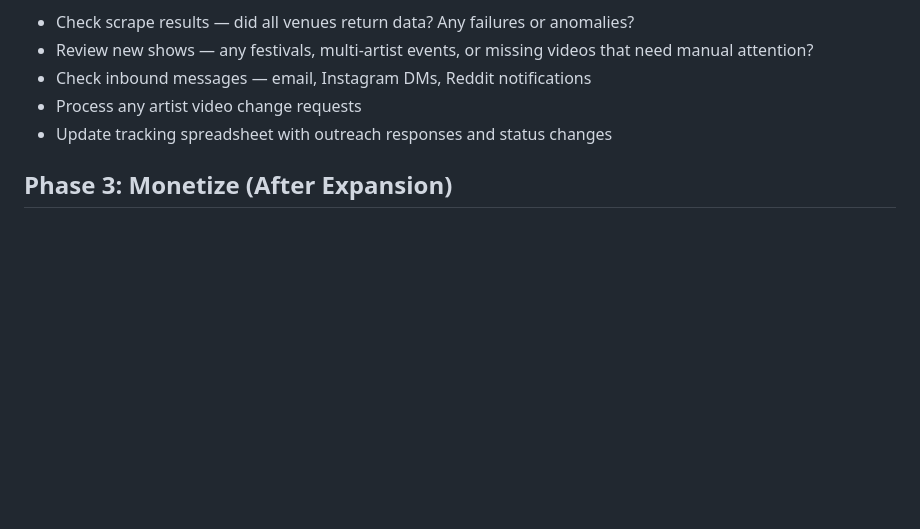
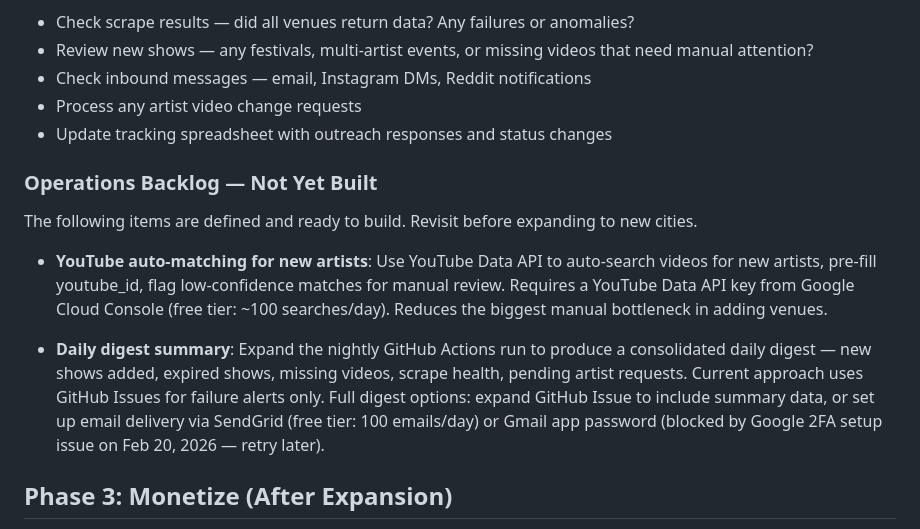
Before and after one commit to philomontbill/cats-cradle-shows, a Markdown page: docs/strategy.md, the part around the change. GitHub-like rendering; blank space fills up the shorter version.

Commit message:
Add operations backlog items to strategy doc
YouTube auto-matching and daily digest summary — defined and
ready to build before expanding to new cities.

Co-Authored-By: Claude Opus 4.6 <noreply@anthropic.com>

```diff
--- a/docs/strategy.md
+++ b/docs/strategy.md
@@ -124,6 +124,14 @@ Suggested daily review:
 - Process any artist video change requests
 - Update tracking spreadsheet with outreach responses and status changes
 
+### Operations Backlog — Not Yet Built
+
+The following items are defined and ready to build. Revisit before expanding to new cities.
+
+- **YouTube auto-matching for new artists**: Use YouTube Data API to auto-search videos for new artists, pre-fill youtube_id, flag low-confidence matches for manual review. Requires a YouTube Data API key from Google Cloud Console (free tier: ~100 searches/day). Reduces the biggest manual bottleneck in adding venues.
+
+- **Daily digest summary**: Expand the nightly GitHub Actions run to produce a consolidated daily digest — new shows added, expired shows, missing videos, scrape health, pending artist requests. Current approach uses GitHub Issues for failure alerts only. Full digest options: expand GitHub Issue to include summary data, or set up email delivery via SendGrid (free tier: 100 emails/day) or Gmail app password (blocked by Google 2FA setup issue on Feb 20, 2026 — retry later).
+
 ## Phase 3: Monetize (After Expansion)
 
 Model TBD. Possible paths: venue partnerships, artist promotion tools, sponsored placement. Will not compromise the user experience or the mission.
```
